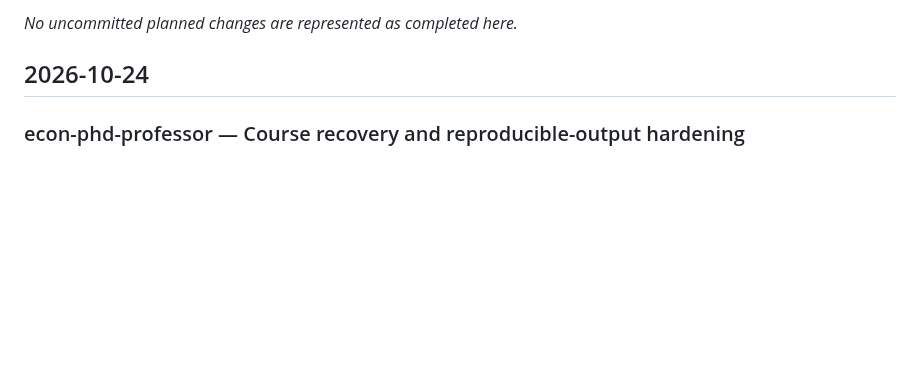
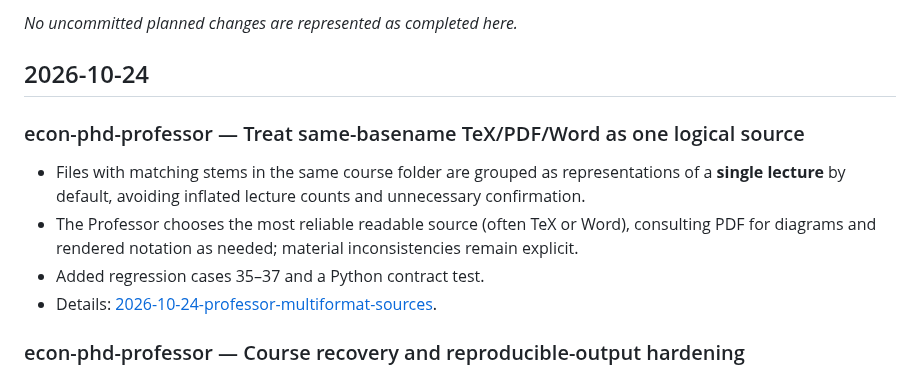
Before and after one commit to ningzhanglab/Econ-Agent-Skills, a Markdown page: CHANGELOG.md, the part around the change. Rendered like a GitHub page; blank space fills up the shorter version.

Commit message:
docs: index Professor multi-format lecture policy

```diff
--- a/CHANGELOG.md
+++ b/CHANGELOG.md
@@ -7,6 +7,14 @@ A short, chronological summary of meaningful changes to the Econ Agent Skills re
 _No uncommitted planned changes are represented as completed here._
 
 ## 2026-10-24
+
+### econ-phd-professor — Treat same-basename TeX/PDF/Word as one logical source
+
+- Files with matching stems in the same course folder are grouped as representations of a **single lecture** by default, avoiding inflated lecture counts and unnecessary confirmation.
+- The Professor chooses the most reliable readable source (often TeX or Word), consulting PDF for diagrams and rendered notation as needed; material inconsistencies remain explicit.
+- Added regression cases 35–37 and a Python contract test.
+- Details: [2026-10-24-professor-multiformat-sources](logs/2026-10-24-professor-multiformat-sources.md).
+
 
 ### econ-phd-professor — Course recovery and reproducible-output hardening
 
```
